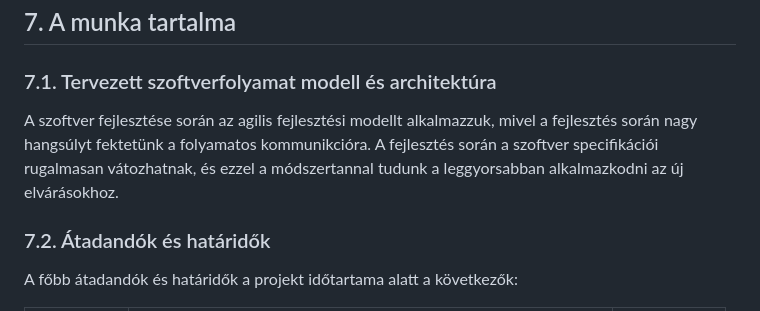
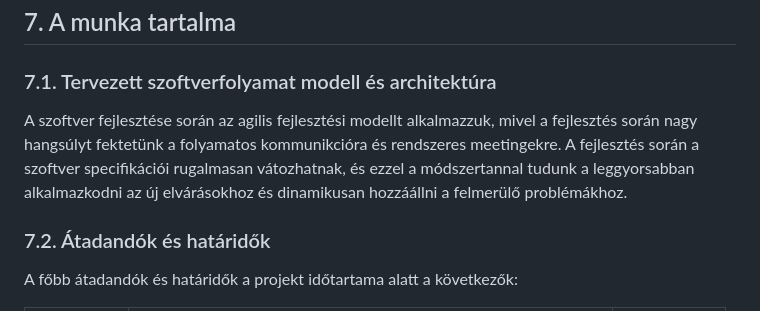
Before and after one commit to peszabolcs/ByteBites-projekt, a Markdown page: README.md, the part around the change. Rendered like a GitHub page.

```diff
--- a/README.md
+++ b/README.md
@@ -141,7 +141,7 @@ Minden mérföldkő leadásnál a projekten dolgozók jelentést tesznek a mérf
 
 ### 7.1. Tervezett szoftverfolyamat modell és architektúra
 
-A szoftver fejlesztése során az agilis fejlesztési modellt alkalmazzuk, mivel a fejlesztés során nagy hangsúlyt fektetünk a folyamatos kommunikcióra. A fejlesztés során a szoftver specifikációi rugalmasan vátozhatnak, és ezzel a módszertannal tudunk a leggyorsabban alkalmazkodni az új elvárásokhoz.
+A szoftver fejlesztése során az agilis fejlesztési modellt alkalmazzuk, mivel a fejlesztés során nagy hangsúlyt fektetünk a folyamatos kommunikcióra és rendszeres meetingekre. A fejlesztés során a szoftver specifikációi rugalmasan vátozhatnak, és ezzel a módszertannal tudunk a leggyorsabban alkalmazkodni az új elvárásokhoz és dinamikusan hozzáállni a felmerülő problémákhoz.
 
 ### 7.2. Átadandók és határidők
 
```
